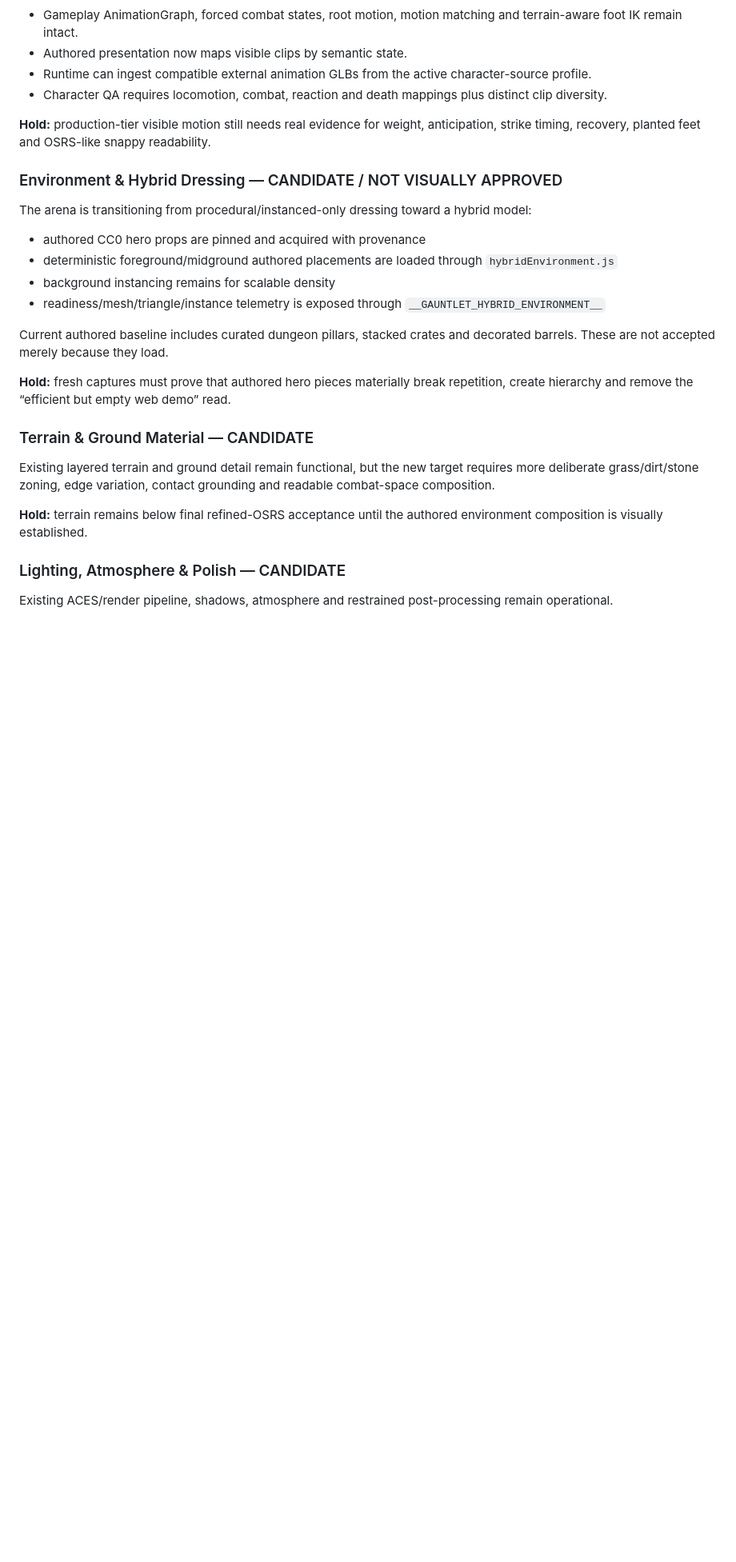
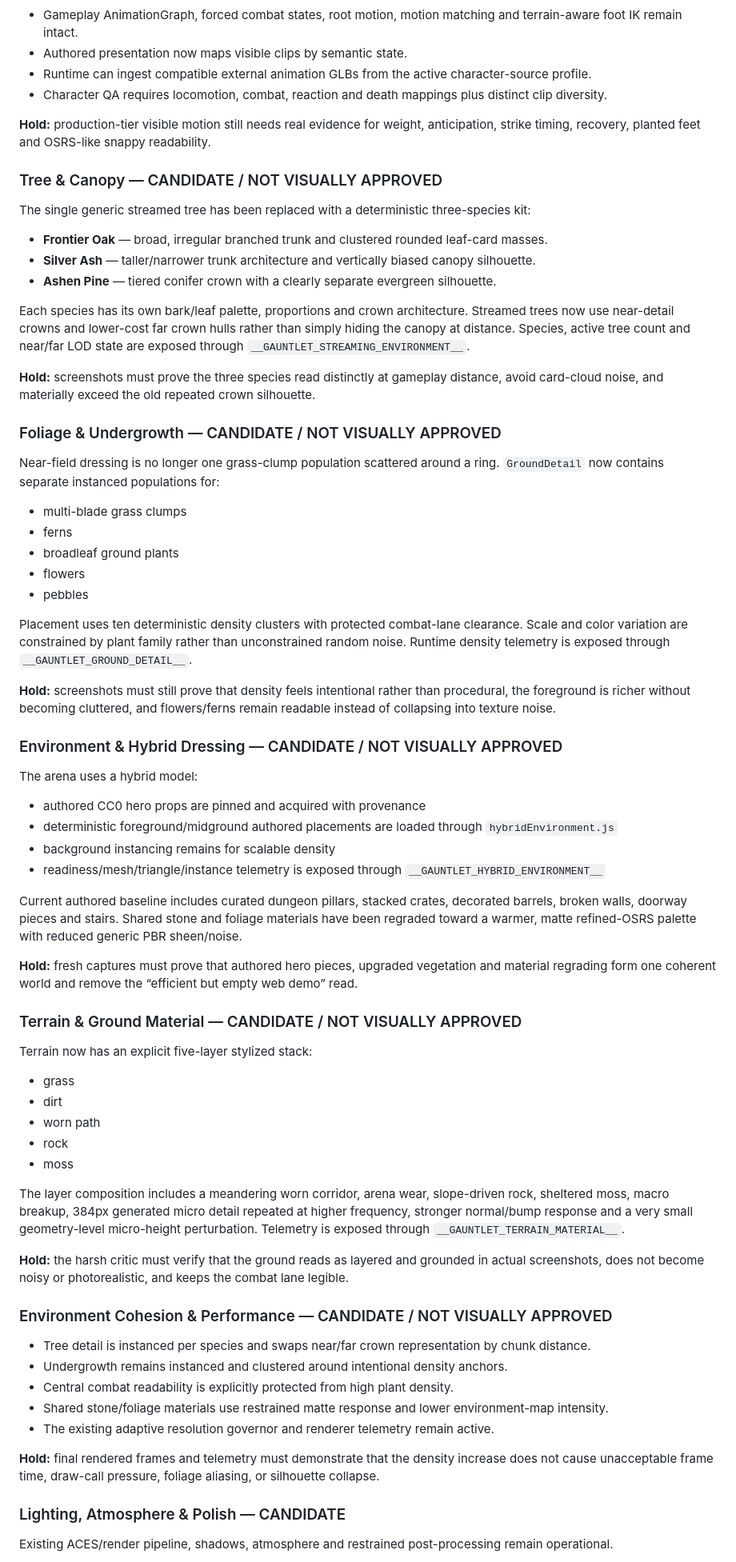
Before and after one commit to joeydd032995-pixel/GauntletGame, a Markdown page: GAUNTLET.md, the part around one of its changes. Shown at 80% size. GitHub-like rendering; blank space fills up the shorter version.

Commit message:
Record environment gauntlet specialist and critic state

```diff
--- a/GAUNTLET.md
+++ b/GAUNTLET.md
@@ -63,23 +67,64 @@ The production ingest tier now targets the CC0 Quaternius ecosystem:
 
 **Hold:** production-tier visible motion still needs real evidence for weight, anticipation, strike timing, recovery, planted feet and OSRS-like snappy readability.
 
+### Tree & Canopy — CANDIDATE / NOT VISUALLY APPROVED
+
+The single generic streamed tree has been replaced with a deterministic three-species kit:
+- **Frontier Oak** — broad, irregular branched trunk and clustered rounded leaf-card masses.
+- **Silver Ash** — taller/narrower trunk architecture and vertically biased canopy silhouette.
+- **Ashen Pine** — tiered conifer crown with a clearly separate evergreen silhouette.
+
+Each species has its own bark/leaf palette, proportions and crown architecture. Streamed trees now use near-detail crowns and lower-cost far crown hulls rather than simply hiding the canopy at distance. Species, active tree count and near/far LOD state are exposed through `__GAUNTLET_STREAMING_ENVIRONMENT__`.
+
+**Hold:** screenshots must prove the three species read distinctly at gameplay distance, avoid card-cloud noise, and materially exceed the old repeated crown silhouette.
+
+### Foliage & Undergrowth — CANDIDATE / NOT VISUALLY APPROVED
+
+Near-field dressing is no longer one grass-clump population scattered around a ring. `GroundDetail` now contains separate instanced populations for:
+- multi-blade grass clumps
+- ferns
+- broadleaf ground plants
+- flowers
+- pebbles
+
+Placement uses ten deterministic density clusters with protected combat-lane clearance. Scale and color variation are constrained by plant family rather than unconstrained random noise. Runtime density telemetry is exposed through `__GAUNTLET_GROUND_DETAIL__`.
+
+**Hold:** screenshots must still prove that density feels intentional rather than procedural, the foreground is richer without becoming cluttered, and flowers/ferns remain readable instead of collapsing into texture noise.
+
 ### Environment & Hybrid Dressing — CANDIDATE / NOT VISUALLY APPROVED
 
-The arena is transitioning from procedural/instanced-only dressing toward a hybrid model:
+The arena uses a hybrid model:
 - authored CC0 hero props are pinned and acquired with provenance
 - deterministic foreground/midground authored placements are loaded through `hybridEnvironment.js`
 - background instancing remains for scalable density
 - readiness/mesh/triangle/instance telemetry is exposed through `__GAUNTLET_HYBRID_ENVIRONMENT__`
 
-Current authored baseline includes curated dungeon pillars, stacked crates and decorated barrels. These are not accepted merely because they load.
+Current authored baseline includes curated dungeon pillars, stacked crates, decorated barrels, broken walls, doorway pieces and stairs. Shared stone and foliage materials have been regraded toward a warmer, matte refined-OSRS palette with reduced generic PBR sheen/noise.
 
-**Hold:** fresh captures must prove that authored hero pieces materially break repetition, create hierarchy and remove the “efficient but empty web demo” read.
+**Hold:** fresh captures must prove that authored hero pieces, upgraded vegetation and material regrading form one coherent world and remove the “efficient but empty web demo” read.
 
-### Terrain & Ground Material — CANDIDATE
+### Terrain & Ground Material — CANDIDATE / NOT VISUALLY APPROVED
 
-Existing layered terrain and ground detail remain functional, but the new target requires more deliberate grass/dirt/stone zoning, edge variation, contact grounding and readable combat-space composition.
+Terrain now has an explicit five-layer stylized stack:
+- grass
+- dirt
+- worn path
+- rock
+- moss
 
-**Hold:** terrain remains below final refined-OSRS acceptance until the authored environment composition is visually established.
+The layer composition includes a meandering worn corridor, arena wear, slope-driven rock, sheltered moss, macro breakup, 384px generated micro detail repeated at higher frequency, stronger normal/bump response and a very small geometry-level micro-height perturbation. Telemetry is exposed through `__GAUNTLET_TERRAIN_MATERIAL__`.
+
+**Hold:** the harsh critic must verify that the ground reads as layered and grounded in actual screenshots, does not become noisy or photorealistic, and keeps the combat lane legible.
+
+### Environment Cohesion & Performance — CANDIDATE / NOT VISUALLY APPROVED
+
+- Tree detail is instanced per species and swaps near/far crown representation by chunk distance.
+- Undergrowth remains instanced and clustered around intentional density anchors.
+- Central combat readability is explicitly protected from high plant density.
+- Shared stone/foliage materials use restrained matte response and lower environment-map intensity.
+- The existing adaptive resolution governor and renderer telemetry remain active.
+
+**Hold:** final rendered frames and telemetry must demonstrate that the density increase does not cause unacceptable frame time, draw-call pressure, foliage aliasing, or silhouette collapse.
 
 ### Lighting, Atmosphere & Polish — CANDIDATE
 
```
Also changed, not shown: other parts of GAUNTLET.md (+14 -6 lines).
